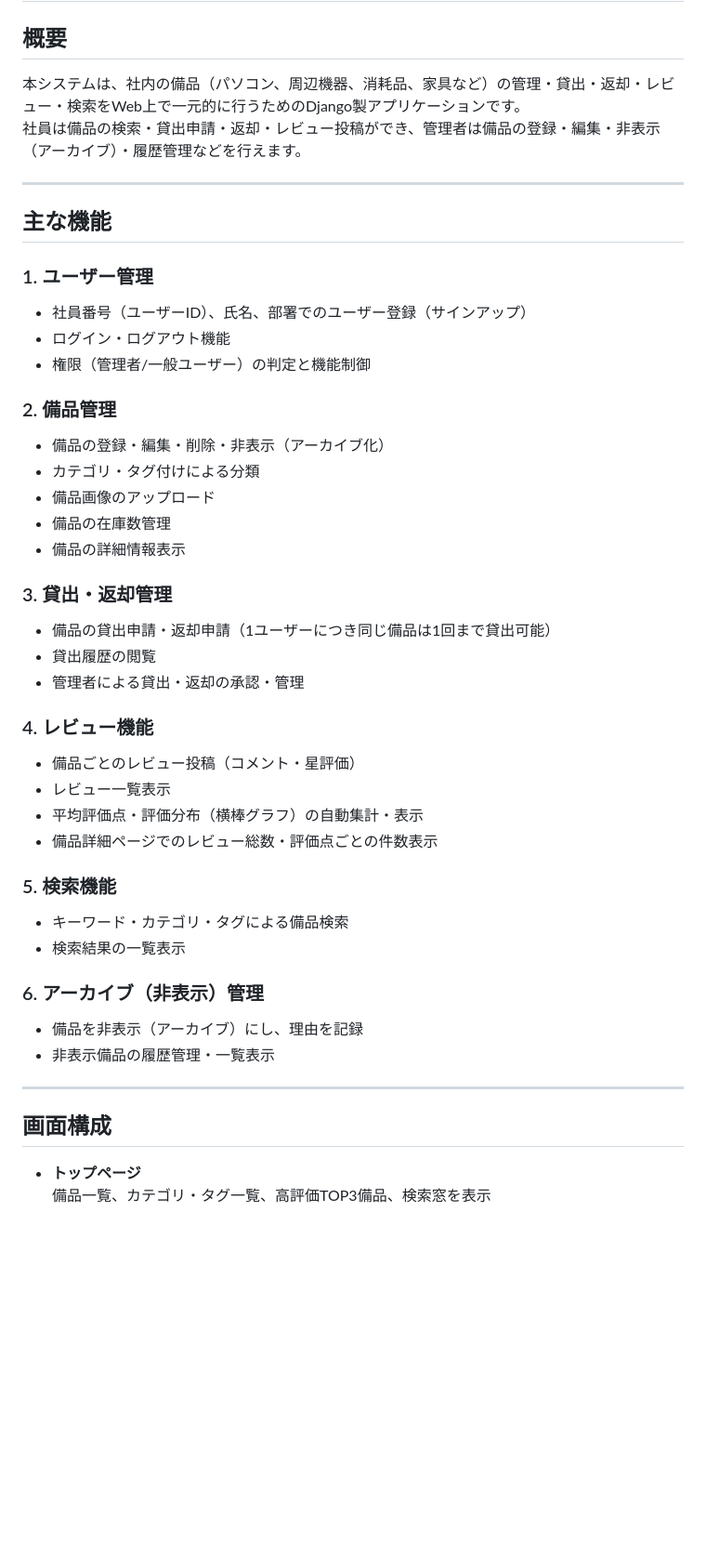
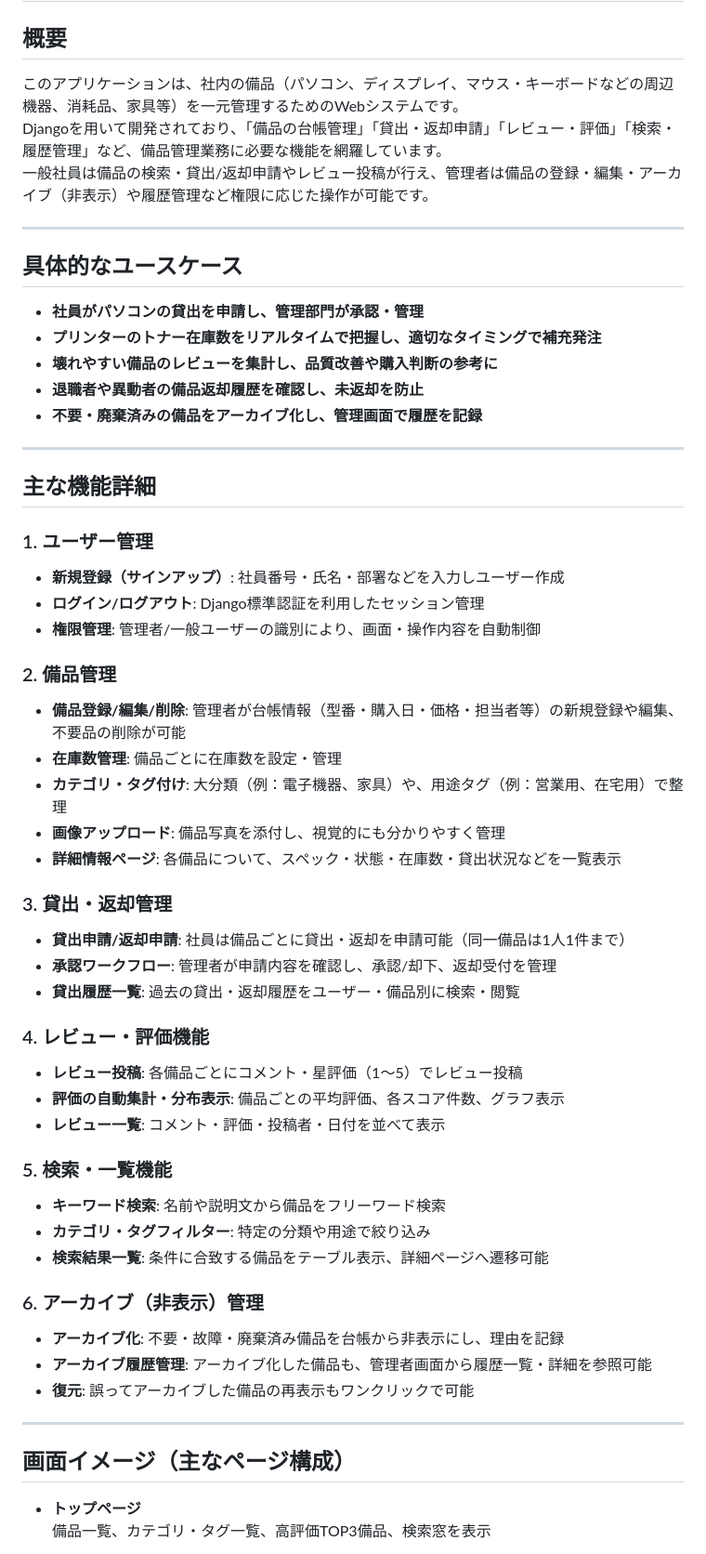
Before and after one commit to 2002Taku/equipment_management, a Markdown page: README.md, the part around the change printed below. Shown: that part at 93% size. Rendered like a GitHub page; blank space fills up the shorter version.

Commit message:
README.mdの概要と機能詳細を更新し、具体的なユースケースを追加

```diff
--- a/README.md
+++ b/README.md
@@ -2,47 +2,59 @@
 
 ## 概要
 
-本システムは、社内の備品（パソコン、周辺機器、消耗品、家具など）の管理・貸出・返却・レビュー・検索をWeb上で一元的に行うためのDjango製アプリケーションです。
-社員は備品の検索・貸出申請・返却・レビュー投稿ができ、管理者は備品の登録・編集・非表示（アーカイブ）・履歴管理などを行えます。
+このアプリケーションは、社内の備品（パソコン、ディスプレイ、マウス・キーボードなどの周辺機器、消耗品、家具等）を一元管理するためのWebシステムです。
+Djangoを用いて開発されており、「備品の台帳管理」「貸出・返却申請」「レビュー・評価」「検索・履歴管理」など、備品管理業務に必要な機能を網羅しています。
+一般社員は備品の検索・貸出/返却申請やレビュー投稿が行え、管理者は備品の登録・編集・アーカイブ（非表示）や履歴管理など権限に応じた操作が可能です。
 
 ---
 
-## 主な機能
+## 具体的なユースケース
 
-### 1. ユーザー管理
-- 社員番号（ユーザーID）、氏名、部署でのユーザー登録（サインアップ）
-- ログイン・ログアウト機能
-- 権限（管理者/一般ユーザー）の判定と機能制御
-
-### 2. 備品管理
-- 備品の登録・編集・削除・非表示（アーカイブ化）
-- カテゴリ・タグ付けによる分類
-- 備品画像のアップロード
-- 備品の在庫数管理
-- 備品の詳細情報表示
-
-### 3. 貸出・返却管理
-- 備品の貸出申請・返却申請（1ユーザーにつき同じ備品は1回まで貸出可能）
-- 貸出履歴の閲覧
-- 管理者による貸出・返却の承認・管理
-
-### 4. レビュー機能
-- 備品ごとのレビュー投稿（コメント・星評価）
-- レビュー一覧表示
-- 平均評価点・評価分布（横棒グラフ）の自動集計・表示
-- 備品詳細ページでのレビュー総数・評価点ごとの件数表示
-
-### 5. 検索機能
-- キーワード・カテゴリ・タグによる備品検索
-- 検索結果の一覧表示
-
-### 6. アーカイブ（非表示）管理
-- 備品を非表示（アーカイブ）にし、理由を記録
-- 非表示備品の履歴管理・一覧表示
+- **社員がパソコンの貸出を申請し、管理部門が承認・管理**
+- **プリンターのトナー在庫数をリアルタイムで把握し、適切なタイミングで補充発注**
+- **壊れやすい備品のレビューを集計し、品質改善や購入判断の参考に**
+- **退職者や異動者の備品返却履歴を確認し、未返却を防止**
+- **不要・廃棄済みの備品をアーカイブ化し、管理画面で履歴を記録**
 
 ---
 
-## 画面構成
+## 主な機能詳細
+
+### 1. ユーザー管理
+- **新規登録（サインアップ）**: 社員番号・氏名・部署などを入力しユーザー作成
+- **ログイン/ログアウト**: Django標準認証を利用したセッション管理
+- **権限管理**: 管理者/一般ユーザーの識別により、画面・操作内容を自動制御
+
+### 2. 備品管理
+- **備品登録/編集/削除**: 管理者が台帳情報（型番・購入日・価格・担当者等）の新規登録や編集、不要品の削除が可能
+- **在庫数管理**: 備品ごとに在庫数を設定・管理
+- **カテゴリ・タグ付け**: 大分類（例：電子機器、家具）や、用途タグ（例：営業用、在宅用）で整理
+- **画像アップロード**: 備品写真を添付し、視覚的にも分かりやすく管理
+- **詳細情報ページ**: 各備品について、スペック・状態・在庫数・貸出状況などを一覧表示
+
+### 3. 貸出・返却管理
+- **貸出申請/返却申請**: 社員は備品ごとに貸出・返却を申請可能（同一備品は1人1件まで）
+- **承認ワークフロー**: 管理者が申請内容を確認し、承認/却下、返却受付を管理
+- **貸出履歴一覧**: 過去の貸出・返却履歴をユーザー・備品別に検索・閲覧
+
+### 4. レビュー・評価機能
+- **レビュー投稿**: 各備品ごとにコメント・星評価（1～5）でレビュー投稿
+- **評価の自動集計・分布表示**: 備品ごとの平均評価、各スコア件数、グラフ表示
+- **レビュー一覧**: コメント・評価・投稿者・日付を並べて表示
+
+### 5. 検索・一覧機能
+- **キーワード検索**: 名前や説明文から備品をフリーワード検索
+- **カテゴリ・タグフィルター**: 特定の分類や用途で絞り込み
+- **検索結果一覧**: 条件に合致する備品をテーブル表示、詳細ページへ遷移可能
+
+### 6. アーカイブ（非表示）管理
+- **アーカイブ化**: 不要・故障・廃棄済み備品を台帳から非表示にし、理由を記録
+- **アーカイブ履歴管理**: アーカイブ化した備品も、管理者画面から履歴一覧・詳細を参照可能
+- **復元**: 誤ってアーカイブした備品の再表示もワンクリックで可能
+
+---
+
+## 画面イメージ（主なページ構成）
 
 - **トップページ**
   備品一覧、カテゴリ・タグ一覧、高評価TOP3備品、検索窓を表示
```
Also changed, not shown: other parts of README.md (+1 -1 lines).
